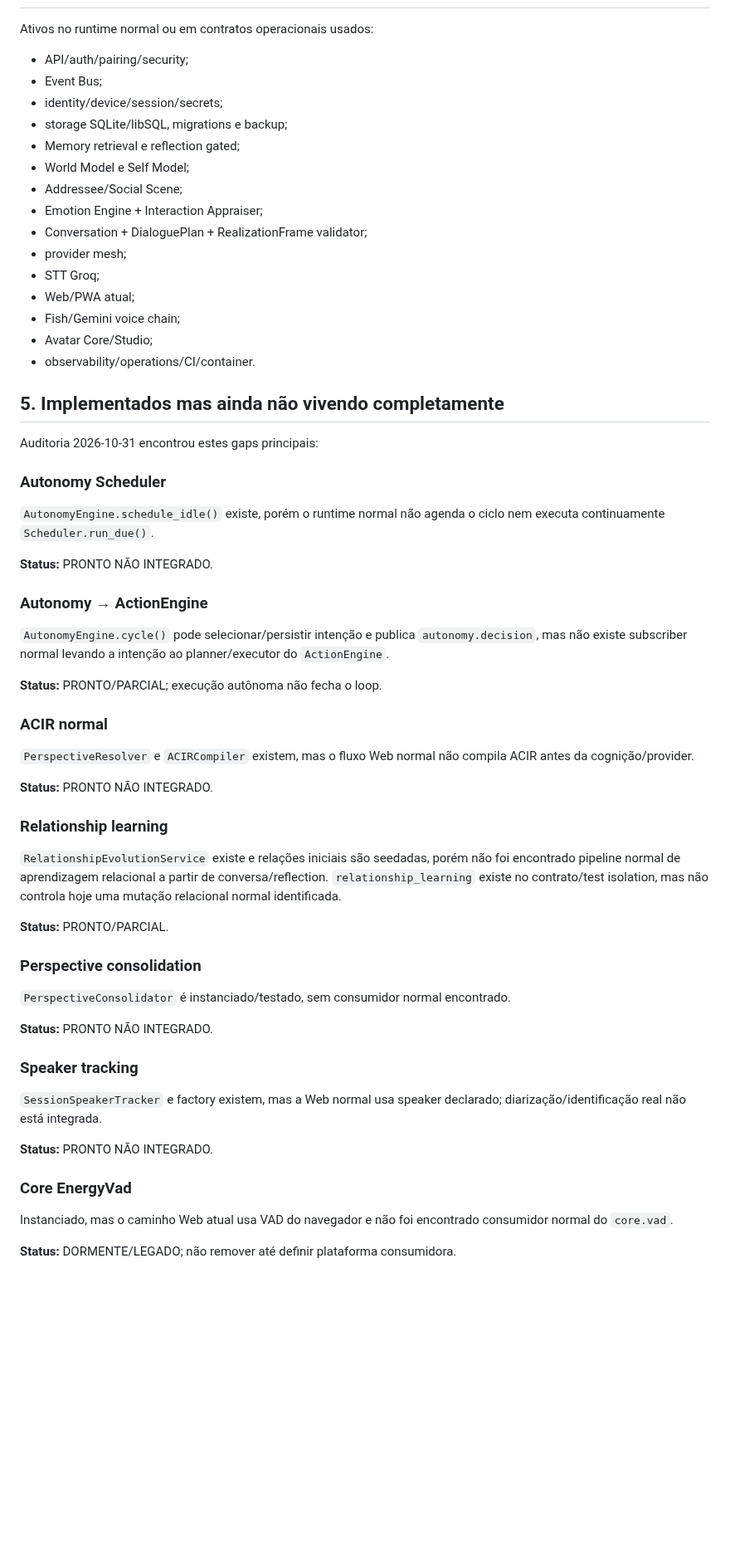
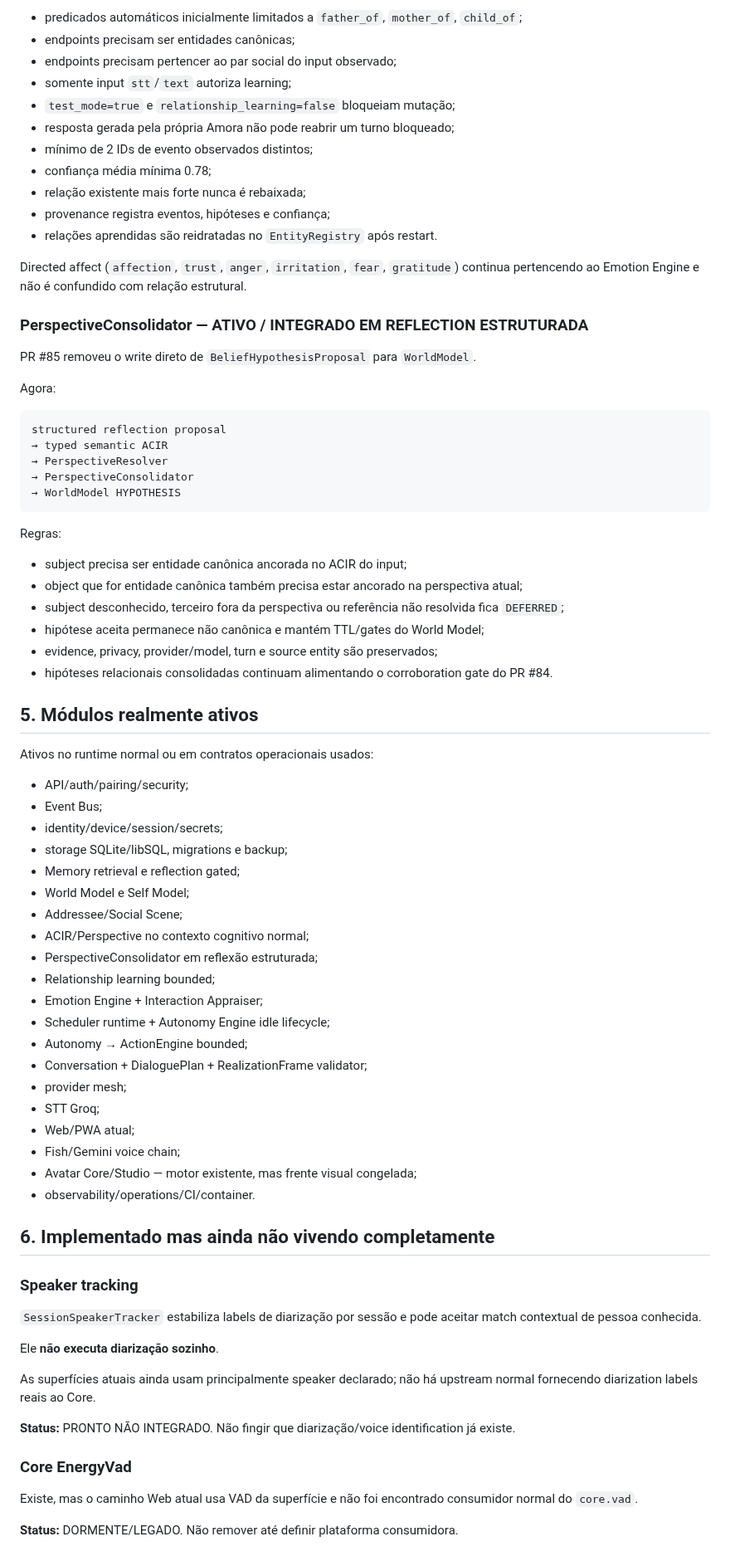
Before and after one commit to Sllay/Amora-Chibi, a Markdown page: PROJECT_STATE.md, the part around one of its changes. Shown at 83% size. GitHub-like rendering; blank space fills up the shorter version.

````diff
--- a/PROJECT_STATE.md
+++ b/PROJECT_STATE.md
@@ -92,3 +169,41 @@ Deploy do PR #80 foi confirmado com status Northflank `success`.
+- predicados automáticos inicialmente limitados a `father_of`, `mother_of`, `child_of`;
+- endpoints precisam ser entidades canônicas;
+- endpoints precisam pertencer ao par social do input observado;
+- somente input `stt`/`text` autoriza learning;
+- `test_mode=true` e `relationship_learning=false` bloqueiam mutação;
+- resposta gerada pela própria Amora não pode reabrir um turno bloqueado;
+- mínimo de 2 IDs de evento observados distintos;
+- confiança média mínima 0.78;
+- relação existente mais forte nunca é rebaixada;
+- provenance registra eventos, hipóteses e confiança;
+- relações aprendidas são reidratadas no `EntityRegistry` após restart.
+
+Directed affect (`affection`, `trust`, `anger`, `irritation`, `fear`, `gratitude`) continua pertencendo ao Emotion Engine e não é confundido com relação estrutural.
+
+### PerspectiveConsolidator — ATIVO / INTEGRADO EM REFLECTION ESTRUTURADA
+
+PR #85 removeu o write direto de `BeliefHypothesisProposal` para `WorldModel`.
+
+Agora:
+
+```text
+structured reflection proposal
+→ typed semantic ACIR
+→ PerspectiveResolver
+→ PerspectiveConsolidator
+→ WorldModel HYPOTHESIS
+```
+
+Regras:
+
+- subject precisa ser entidade canônica ancorada no ACIR do input;
+- object que for entidade canônica também precisa estar ancorado na perspectiva atual;
+- subject desconhecido, terceiro fora da perspectiva ou referência não resolvida fica `DEFERRED`;
+- hipótese aceita permanece não canônica e mantém TTL/gates do World Model;
+- evidence, privacy, provider/model, turn e source entity são preservados;
+- hipóteses relacionais consolidadas continuam alimentando o corroboration gate do PR #84.
+
+## 5. Módulos realmente ativos
 
 Ativos no runtime normal ou em contratos operacionais usados:
 
@@ -99,58 +214,35 @@ Ativos no runtime normal ou em contratos operacionais usados:
 - Memory retrieval e reflection gated;
 - World Model e Self Model;
 - Addressee/Social Scene;
+- ACIR/Perspective no contexto cognitivo normal;
+- PerspectiveConsolidator em reflexão estruturada;
+- Relationship learning bounded;
 - Emotion Engine + Interaction Appraiser;
+- Scheduler runtime + Autonomy Engine idle lifecycle;
+- Autonomy → ActionEngine bounded;
 - Conversation + DialoguePlan + RealizationFrame validator;
 - provider mesh;
 - STT Groq;
 - Web/PWA atual;
 - Fish/Gemini voice chain;
-- Avatar Core/Studio;
+- Avatar Core/Studio — motor existente, mas frente visual congelada;
 - observability/operations/CI/container.
 
-## 5. Implementados mas ainda não vivendo completamente
-
-Auditoria 2026-10-31 encontrou estes gaps principais:
-
-### Autonomy Scheduler
-
-`AutonomyEngine.schedule_idle()` existe, porém o runtime normal não agenda o ciclo nem executa continuamente `Scheduler.run_due()`.
-
-**Status:** PRONTO NÃO INTEGRADO.
-
-### Autonomy → ActionEngine
-
-`AutonomyEngine.cycle()` pode selecionar/persistir intenção e publica `autonomy.decision`, mas não existe subscriber normal levando a intenção ao planner/executor do `ActionEngine`.
-
-**Status:** PRONTO/PARCIAL; execução autônoma não fecha o loop.
-
-### ACIR normal
-
-`PerspectiveResolver` e `ACIRCompiler` existem, mas o fluxo Web normal não compila ACIR antes da cognição/provider.
-
-**Status:** PRONTO NÃO INTEGRADO.
-
-### Relationship learning
-
-`RelationshipEvolutionService` existe e relações iniciais são seedadas, porém não foi encontrado pipeline normal de aprendizagem relacional a partir de conversa/reflection. `relationship_learning` existe no contrato/test isolation, mas não controla hoje uma mutação relacional normal identificada.
-
-**Status:** PRONTO/PARCIAL.
-
-### Perspective consolidation
-
-`PerspectiveConsolidator` é instanciado/testado, sem consumidor normal encontrado.
-
-**Status:** PRONTO NÃO INTEGRADO.
+## 6. Implementado mas ainda não vivendo completamente
 
 ### Speaker tracking
 
-`SessionSpeakerTracker` e factory existem, mas a Web normal usa speaker declarado; diarização/identificação real não está integrada.
+`SessionSpeakerTracker` estabiliza labels de diarização por sessão e pode aceitar match contextual de pessoa conhecida.
 
-**Status:** PRONTO NÃO INTEGRADO.
+Ele **não executa diarização sozinho**.
+
+As superfícies atuais ainda usam principalmente speaker declarado; não há upstream normal fornecendo diarization labels reais ao Core.
+
+**Status:** PRONTO NÃO INTEGRADO. Não fingir que diarização/voice identification já existe.
 
 ### Core EnergyVad
 
-Instanciado, mas o caminho Web atual usa VAD do navegador e não foi encontrado consumidor normal do `core.vad`.
+Existe, mas o caminho Web atual usa VAD da superfície e não foi encontrado consumidor normal do `core.vad`.
 
-**Status:** DORMENTE/LEGADO; não remover até definir plataforma consumidora.
+**Status:** DORMENTE/LEGADO. Não remover até definir plataforma consumidora.
 
````
Also changed, not shown: other parts of PROJECT_STATE.md (+177 -76 lines).
